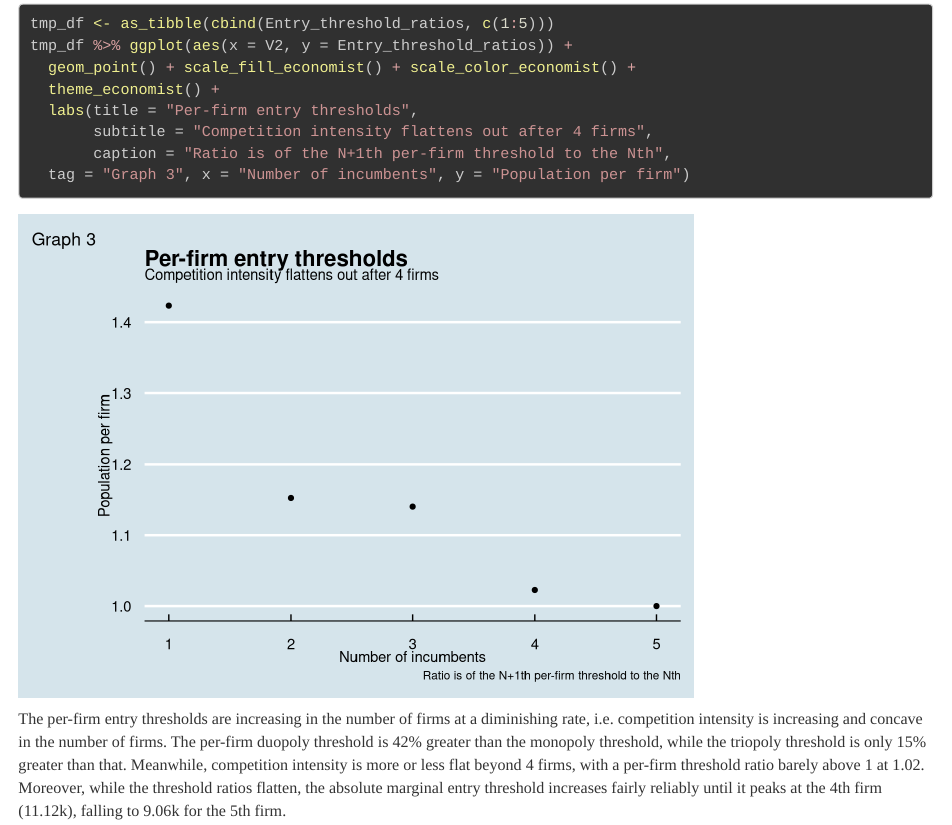
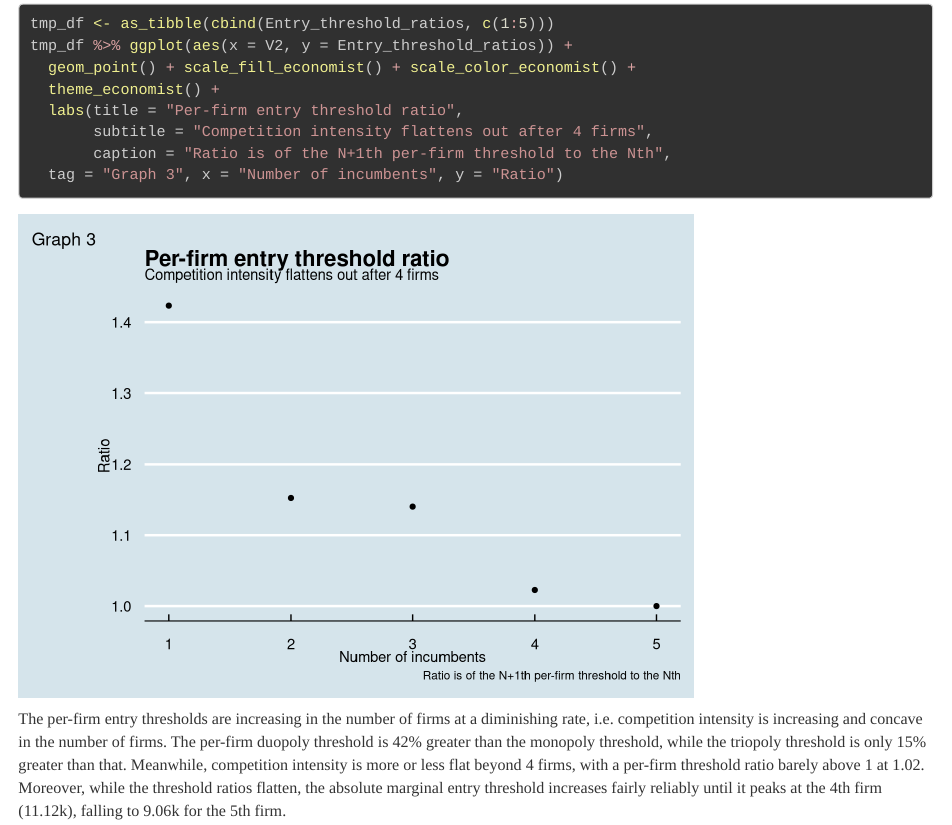
Before and after one commit to filipmellgren/IO, an R Markdown document (Workshop_2/workshop_2.Rmd): the page in a window 1100 px wide, from 8740 px down. Rendered offline with R 4.5, knitr and Pandoc, with nearby package versions; folded parts are opened; some code elsewhere in the file could not run offline.

Commit message:
Minor change

````diff
--- a/Workshop_2/workshop_2.Rmd
+++ b/Workshop_2/workshop_2.Rmd
@@ -316,10 +316,10 @@ tmp_df <- as_tibble(cbind(Entry_threshold_ratios, c(1:5)))
 tmp_df %>% ggplot(aes(x = V2, y = Entry_threshold_ratios)) +
   geom_point() + scale_fill_economist() + scale_color_economist() +
   theme_economist() +
-  labs(title = "Per-firm entry thresholds",
+  labs(title = "Per-firm entry threshold ratio",
        subtitle = "Competition intensity flattens out after 4 firms",
        caption = "Ratio is of the N+1th per-firm threshold to the Nth",
-  tag = "Graph 3", x = "Number of incumbents", y = "Population per firm")
+  tag = "Graph 3", x = "Number of incumbents", y = "Ratio")
 ```
 
 The per-firm entry thresholds are increasing in the number of firms at a diminishing rate, i.e. competition intensity is increasing and concave in the number of firms. The per-firm duopoly threshold is 42% greater than the monopoly threshold, while the triopoly threshold is only 15% greater than that. Meanwhile, competition intensity is more or less flat beyond 4 firms, with a per-firm threshold ratio barely above 1 at 1.02. Moreover, while the threshold ratios flatten, the absolute marginal entry threshold increases fairly reliably until it peaks at the 4th firm (11.12k), falling to 9.06k for the 5th firm.
````
